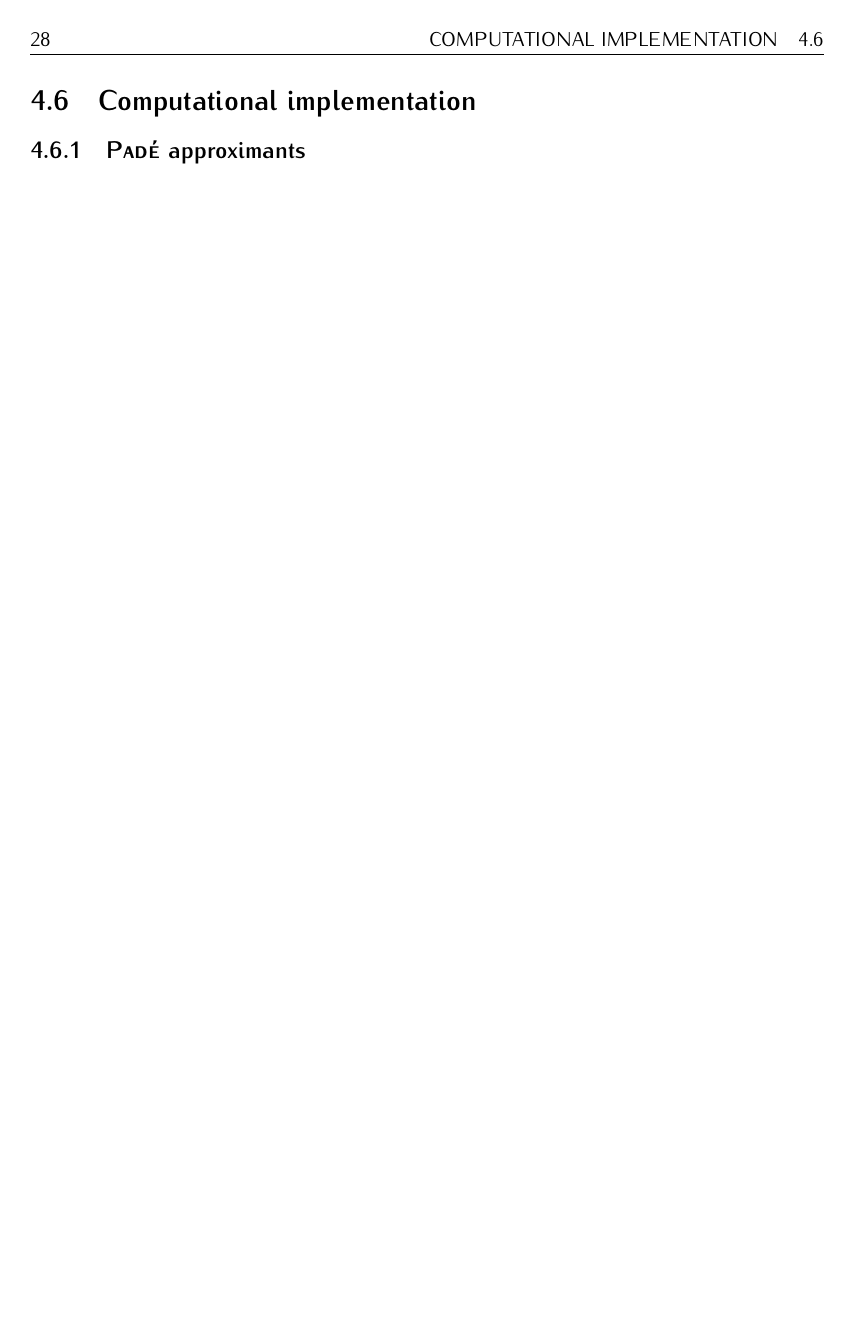
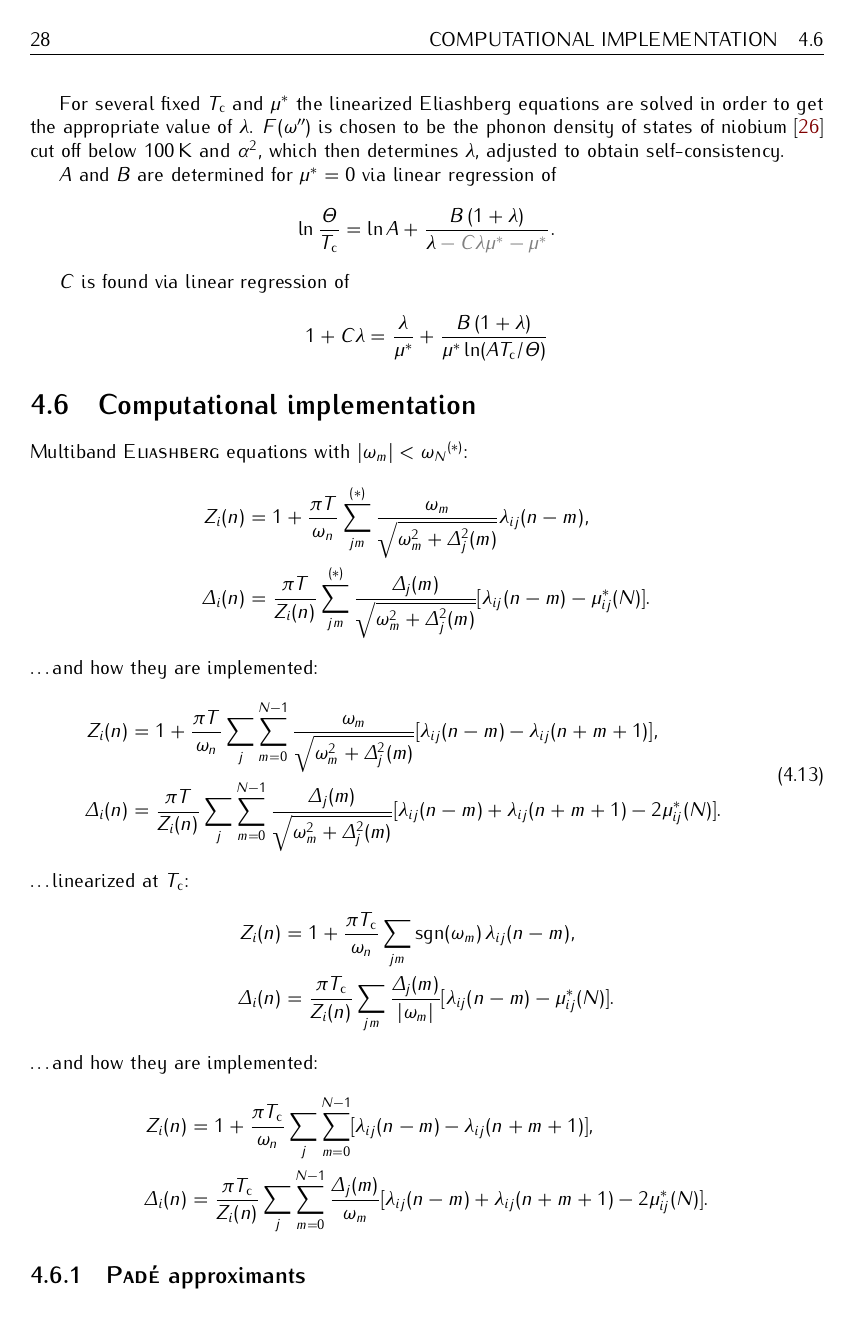
Before and after one commit to janberges/MSc, a LaTeX thesis (thesis.tex, which reads mainmatter/eliashbergtheory.tex): page 31 of 38. Compiled offline with pdfLaTeX; TikZ figures are drawn from their code, not taken from saved files.

Commit message:
Fix some details, proceed with McMillan's formula and a little more

```diff
--- a/mainmatter/eliashbergtheory.tex
+++ b/mainmatter/eliashbergtheory.tex
@@ -1096,12 +1096,81 @@ frequency $\Theta$:
     \bigg].
 \end{equation*}
 
+For several fixed $T \sub c$ and $\mu^*$ the linearized Eliashberg equations are
+solved in order to get the appropriate value of $\lambda$. $F(\omega'')$ is
+chosen to be the phonon density of states of niobium \cite{NakagawaWoods63} cut
+off below $100\,\mathrm{K}$ and $\alpha^2$, which then determines $\lambda$,
+adjusted to obtain self-consistency.
+
 $A$ and $B$ are determined for $\mu^* = 0$ via linear regression of
 %
 \begin{equation*}
-    \ln \frac \Theta {T \sub c} = \ln A + B \frac {1 + \lambda} \lambda.
+    \ln \frac \Theta {T \sub c} = \ln A + \frac
+        {B \, (1 + \lambda)}
+        {\lambda \textcolor{gray}{{} - C \lambda \mu^* - \mu^*}}.
+\end{equation*}
+
+$C$ is found via linear regression of
+%
+\begin{equation*}
+    1 + C \lambda = \frac \lambda {\mu^*}
+    + \frac{B \, (1 + \lambda)}{\mu^* \ln (A T \sub c / \Theta)}
 \end{equation*}
 
 \section{Computational implementation}
 
+Multiband \name{Eliashberg} equations with $|\omega_m| < \omega_N{}^{(*)}$:
+%
+\begin{equation*}
+   \begin{split}
+      Z_i(n) &= 1 + \frac{\pi T}{\omega_n} \sum_{j m}^{(*)}
+      \frac{\omega_m}{\sqrt{\omega_m^2 + \Delta_j^2(m)}}
+      \lambda_{i j}(n - m),
+      \\
+      \Delta_i(n) &= \frac{\pi T}{Z_i(n)} \sum_{j m}^{(*)}
+      \frac{\Delta_j(m)}{\sqrt{\omega_m^2 + \Delta_j^2(m)}}
+      [\lambda_{i j}(n - m) - \mu^*_{i j}(N)].
+   \end{split}
+\end{equation*}
+%
+\dots and how they are implemented:
+%
+\begin{align}
+   \begin{split}
+      Z_i(n) &= 1 + \frac{\pi T}{\omega_n} \sum_j \sum_{m = 0}^{N - 1}
+      \frac{\omega_m}{\sqrt{\omega_m^2 + \Delta_j^2(m)}}
+      [\lambda_{i j}(n - m) - \lambda_{i j}(n + m + 1)],
+      \\
+      \Delta_i(n) &= \frac{\pi T}{Z_i(n)} \sum_j \sum_{m = 0}^{N - 1}
+      \frac{\Delta_j(m)}{\sqrt{\omega_m^2 + \Delta_j^2(m)}}
+      [\lambda_{i j}(n - m) + \lambda_{i j}(n + m + 1) - 2 \mu^*_{i j}(N)].
+   \end{split}
+\end{align}
+%
+\dots linearized at $T \sub c$:
+%
+\begin{equation*}
+   \begin{split}
+      Z_i(n) &= 1 + \frac{\pi T \sub c}{\omega_n} \sum_{j m}
+      \sgn(\omega_m) \, \lambda_{i j}(n - m),
+      \\
+      \Delta_i(n) &= \frac{\pi T \sub c}{Z_i(n)} \sum_{j m}
+      \frac{\Delta_j(m)}{|\omega_m|}
+      [\lambda_{i j}(n - m) - \mu^*_{i j}(N)].
+   \end{split}
+\end{equation*}
+%
+\dots and how they are implemented:
+%
+\begin{equation*}
+   \begin{split}
+      Z_i(n) &= 1 + \frac{\pi T \sub c}{\omega_n} \sum_j \sum_{m = 0}^{N - 1}
+      [\lambda_{i j}(n - m) - \lambda_{i j}(n + m + 1)],
+      \\
+      \Delta_i(n) &= \frac{\pi T \sub c}{Z_i(n)} \sum_j \sum_{m = 0}^{N - 1}
+      \frac{\Delta_j(m)}{\omega_m}
+      [\lambda_{i j}(n - m) + \lambda_{i j}(n + m + 1) - 2 \mu^*_{i j}(N)].
+   \end{split}
+\end{equation*}
+
 \subsection{\name{Padé} approximants}
```
Also changed, not shown: references/references.bib (+12 -0 lines), mainmatter/eliashbergtheory.tex (6 more changed lines).
